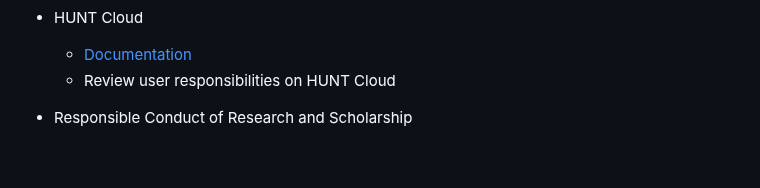
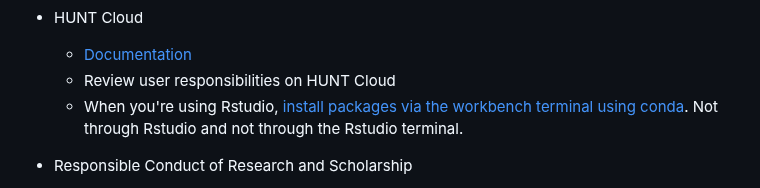
Before and after one commit to bnwolford/mentoring, a Markdown page: README.md, the part around the change. Rendered like a GitHub page; blank space fills up the shorter version.

```diff
--- a/README.md
+++ b/README.md
@@ -35,6 +35,7 @@ Welcome to my resources for mentees!
 * HUNT Cloud
     - [Documentation](https://docs.hdc.ntnu.no/do-science/)
     - Review user responsibilities on HUNT Cloud
+    - When you're using Rstudio,  [install packages via the workbench terminal using conda](https://docs.hdc.ntnu.no/do-science/hunt-workbench/getting-started/rstudio/#r-packages). Not through Rstudio and not through the Rstudio terminal.
 
 * Responsible Conduct of Research and Scholarship
     - Browse [NIH Research Ethics course](https://researchethics.od.nih.gov/ConfirmBrowse.aspx)
```
